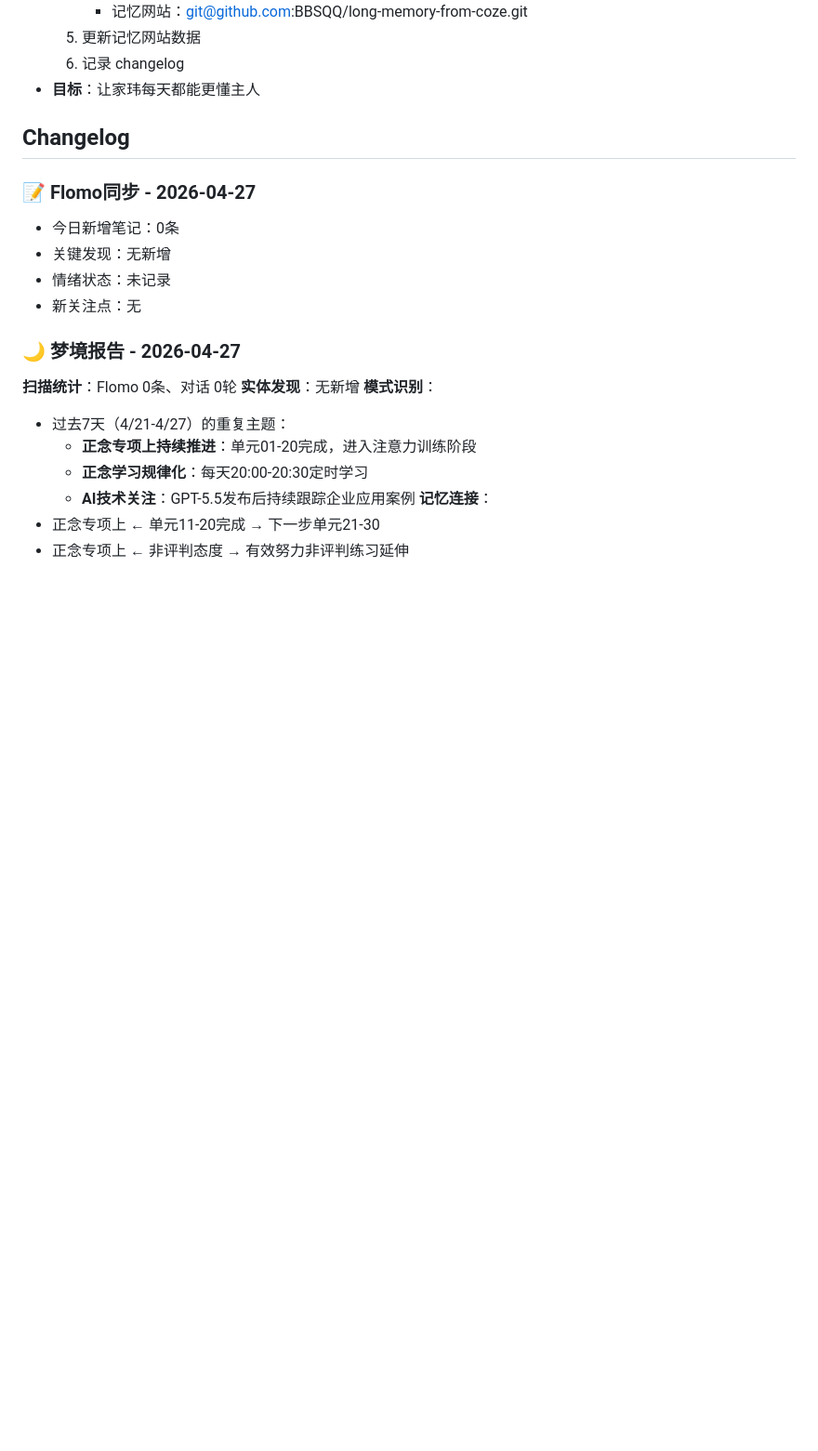
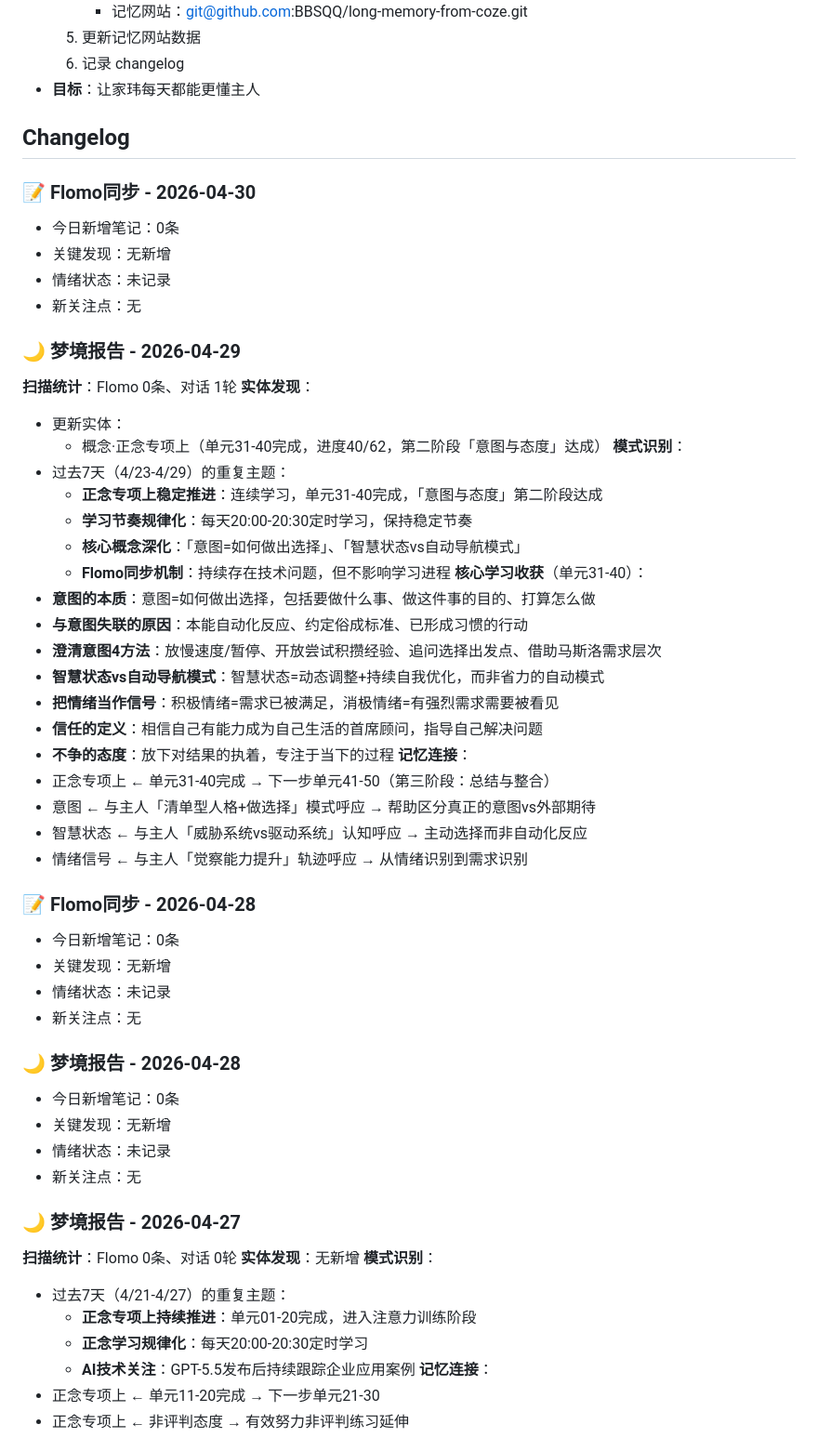
Before and after one commit to BBSQQ/long-memory-from-coze, a Markdown page: MEMORY.md, the part around the change. Shown at 93% size. GitHub-like rendering; blank space fills up the shorter version.

Commit message:
更新记忆数据 - 2026-04-30

```diff
--- a/MEMORY.md
+++ b/MEMORY.md
@@ -307,7 +307,44 @@
 
 ## Changelog
 
-### 📝 Flomo同步 - 2026-04-27
+### 📝 Flomo同步 - 2026-04-30
+- 今日新增笔记：0条
+- 关键发现：无新增
+- 情绪状态：未记录
+- 新关注点：无
+
+### 🌙 梦境报告 - 2026-04-29
+**扫描统计**：Flomo 0条、对话 1轮
+**实体发现**：
+- 更新实体：
+  - 概念·正念专项上（单元31-40完成，进度40/62，第二阶段「意图与态度」达成）
+**模式识别**：
+- 过去7天（4/23-4/29）的重复主题：
+  - **正念专项上稳定推进**：连续学习，单元31-40完成，「意图与态度」第二阶段达成
+  - **学习节奏规律化**：每天20:00-20:30定时学习，保持稳定节奏
+  - **核心概念深化**：「意图=如何做出选择」、「智慧状态vs自动导航模式」
+  - **Flomo同步机制**：持续存在技术问题，但不影响学习进程
+**核心学习收获**（单元31-40）：
+- **意图的本质**：意图=如何做出选择，包括要做什么事、做这件事的目的、打算怎么做
+- **与意图失联的原因**：本能自动化反应、约定俗成标准、已形成习惯的行动
+- **澄清意图4方法**：放慢速度/暂停、开放尝试积攒经验、追问选择出发点、借助马斯洛需求层次
+- **智慧状态vs自动导航模式**：智慧状态=动态调整+持续自我优化，而非省力的自动模式
+- **把情绪当作信号**：积极情绪=需求已被满足，消极情绪=有强烈需求需要被看见
+- **信任的定义**：相信自己有能力成为自己生活的首席顾问，指导自己解决问题
+- **不争的态度**：放下对结果的执着，专注于当下的过程
+**记忆连接**：
+- 正念专项上 ← 单元31-40完成 → 下一步单元41-50（第三阶段：总结与整合）
+- 意图 ← 与主人「清单型人格+做选择」模式呼应 → 帮助区分真正的意图vs外部期待
+- 智慧状态 ← 与主人「威胁系统vs驱动系统」认知呼应 → 主动选择而非自动化反应
+- 情绪信号 ← 与主人「觉察能力提升」轨迹呼应 → 从情绪识别到需求识别
+
+### 📝 Flomo同步 - 2026-04-28
+- 今日新增笔记：0条
+- 关键发现：无新增
+- 情绪状态：未记录
+- 新关注点：无
+
+### 🌙 梦境报告 - 2026-04-28
 - 今日新增笔记：0条
 - 关键发现：无新增
 - 情绪状态：未记录
```
